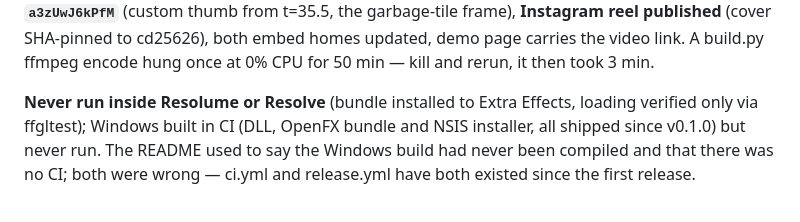
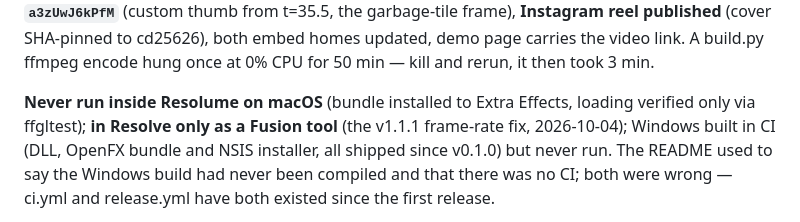
Before and after one commit to stoatworks-labs/nesolume, a Markdown page: docs/NOTES.md, the part around the change. Drawn GitHub-style.

```diff
--- a/docs/NOTES.md
+++ b/docs/NOTES.md
@@ -54,8 +54,9 @@ published** (cover SHA-pinned to cd25626), both embed homes updated, demo
 page carries the video link. A build.py ffmpeg encode hung once at 0% CPU
 for 50 min — kill and rerun, it then took 3 min.
 
-**Never run inside Resolume or Resolve** (bundle installed to Extra Effects,
-loading verified only via ffgltest); Windows built in CI (DLL, OpenFX bundle and
+**Never run inside Resolume on macOS** (bundle installed to Extra Effects,
+loading verified only via ffgltest); **in Resolve only as a Fusion tool** (the
+v1.1.1 frame-rate fix, 2026-10-04); Windows built in CI (DLL, OpenFX bundle and
 NSIS installer, all shipped since v0.1.0) but never run. The README used to say
 the Windows build had never been compiled and that there was no CI; both were
 wrong — ci.yml and release.yml have both existed since the first release.
```
Also changed, not shown: README.md (+4 -2 lines).
